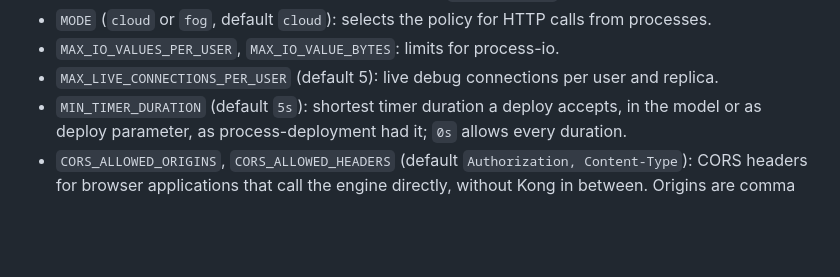
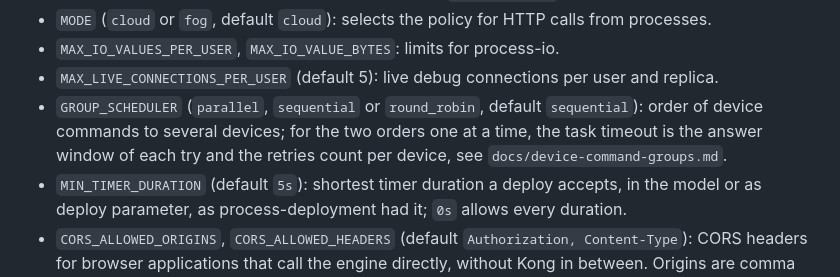
Before and after one commit to SENERGY-Platform/automation-engine, a Markdown page: README.md, the part around the change. Rendered like a GitHub page; blank space fills up the shorter version.

```diff
--- a/README.md
+++ b/README.md
@@ -20,6 +20,7 @@ For platform operation, add:
 - `MODE` (`cloud` or `fog`, default `cloud`): selects the policy for HTTP calls from processes.
 - `MAX_IO_VALUES_PER_USER`, `MAX_IO_VALUE_BYTES`: limits for process-io.
 - `MAX_LIVE_CONNECTIONS_PER_USER` (default 5): live debug connections per user and replica.
+- `GROUP_SCHEDULER` (`parallel`, `sequential` or `round_robin`, default `sequential`): order of device commands to several devices; for the two orders one at a time, the task timeout is the answer window of each try and the retries count per device, see `docs/device-command-groups.md`.
 - `MIN_TIMER_DURATION` (default `5s`): shortest timer duration a deploy accepts, in the model or as deploy parameter, as process-deployment had it; `0s` allows every duration.
 - `CORS_ALLOWED_ORIGINS`, `CORS_ALLOWED_HEADERS` (default `Authorization, Content-Type`): CORS headers for browser applications that call the engine directly, without Kong in between. Origins are comma separated, without path or trailing slash, e.g. `https://ui.example.org,http://localhost:4200`; `*` allows every origin. Empty, the default, sets no CORS headers, because in the platform Kong sets them. Credentials are not allowed, since the token travels in the `Authorization` header.
 - `OTEL_ENDPOINT`: OTLP collector (gRPC) for traces. Empty means the default of `gin-middleware/otelx` (`jaeger.logging.svc.cluster.local:4317`), `off` switches tracing off, for example in the fog or locally.
```
Also changed, not shown: docs/device-command-groups.md (added, +29 -0 lines).
